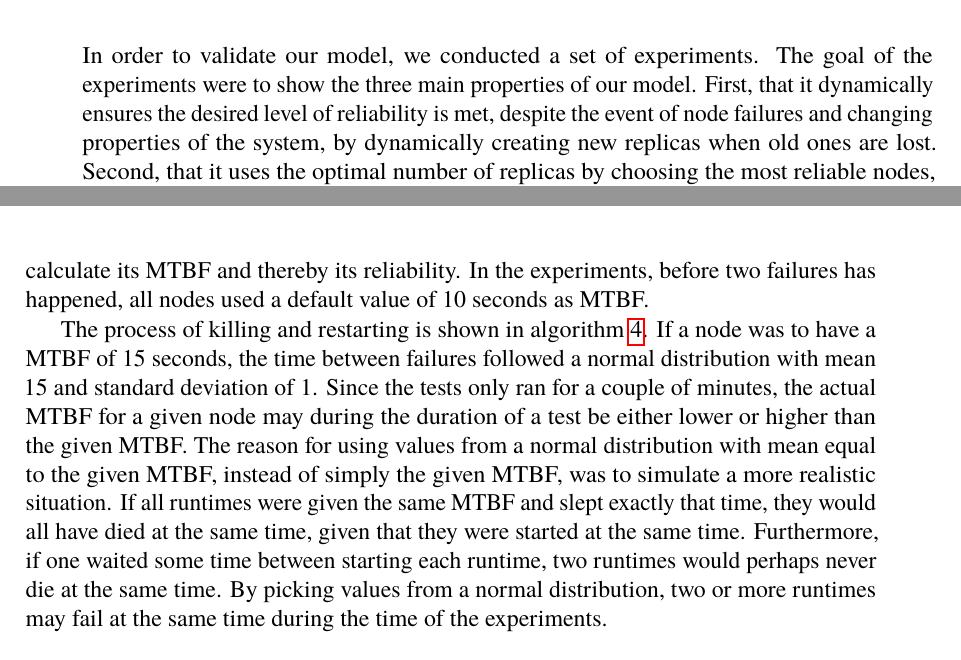
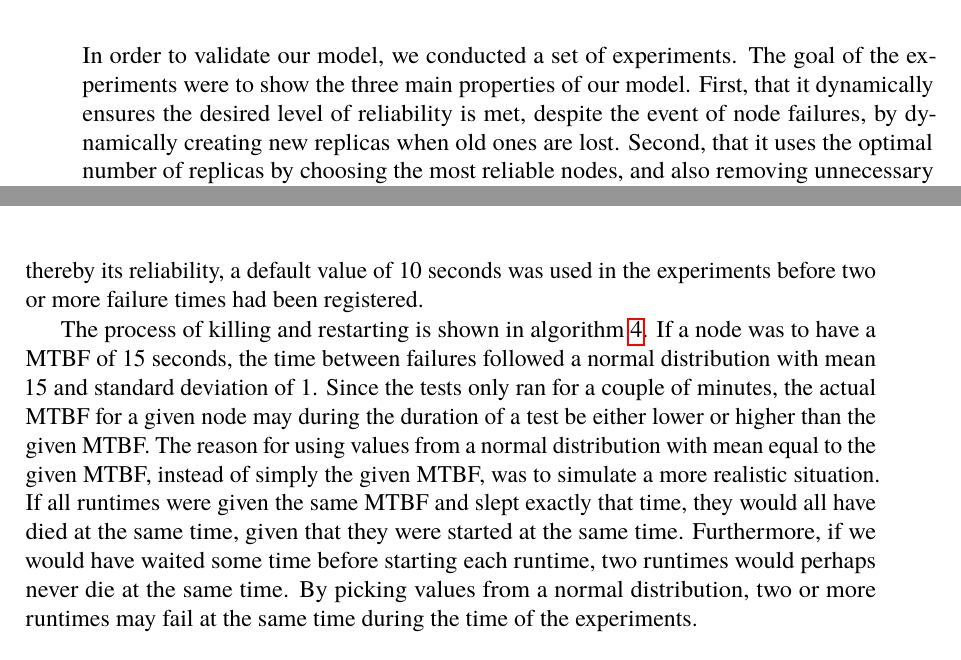
Before and after one commit to PStahl/master_thesis, a LaTeX thesis (report.tex): two parts of pages 41 and 42 of 73, joined at a grey line, cut so that both start at the same text. Compiled offline with pdfLaTeX.

Commit message:
update evaluation

```diff
--- a/report.tex
+++ b/report.tex
@@ -973,7 +973,7 @@ Each runtime also periodically monitors the applications deployed to it. We have
 If the current reliability is not achieved more replicas is created and if the reliability is unnecessary high replicas are deleted.
 
 \chapter{Evaluation} \label{ch:evaluation}
-In order to validate our model, we conducted a set of experiments. The goal of the experiments were to show the three main properties of our model. First, that it dynamically ensures the desired level of reliability is met, despite the event of node failures and changing properties of the system, by dynamically creating new replicas when old ones are lost. Second, that it uses the optimal number of replicas by choosing the most reliable nodes, and also removing unnecessary ones. Finally, that it adapts to changing properties of the system.
+In order to validate our model, we conducted a set of experiments. The goal of the experiments were to show the three main properties of our model. First, that it dynamically ensures the desired level of reliability is met, despite the event of node failures, by dynamically creating new replicas when old ones are lost. Second, that it uses the optimal number of replicas by choosing the most reliable nodes, and also removing unnecessary ones. Finally, that it adapts to changing properties of the system.
 
 \section{Computational environment} \label{sec:eval_comp_env}
 In the experiments, a cluster consisting of 6 inter-connected servers with homogeneous hardware components were used. A laptop was also used when measuring the replication time. The specification of the servers and the laptop are described in~\cref{sec:server_spec} and \cref{sec:laptop_spec}. The various servers will be referred to as \emph{Gru}, \emph{Dave}, \emph{Jerry}, \emph{Mark}, \emph{Jerry} and \emph{Tim}.
@@ -981,9 +981,9 @@ In the experiments, a cluster consisting of 6 inter-connected servers with homog
 As mentioned in \cref{ch:design}, the model was implemented in the IoT application environment Calvin. On five of the six servers used, one or two (depending on experiment) Calvin runtimes were started. The runtimes were used to represent actual nodes, and were periodically killed and restarted to simulate node failure. On the sixth server a single runtime was started, which was not killed. The reason for having a stable runtime in the experiments is described in~\cref{sec:eval_application}.
 
 \subsection{Simulating node failure} \label{sec:simulating_node_failure}
-As mentioned, the servers used in the experiments had homogeneous hardware components, but varying failure rates were simulated by killing and restarting the runtimes with varying rates. As described in~\cref{sec:TODO HERE}, our model needs at least two failure times for a given node to calculate its MTBF and thereby its reliability. In the experiments, before two failures has happened, all nodes used a default value of 10 seconds as MTBF.
-
-The process of killing and restarting is shown in~\cref{alg:simulating_node_failures}. If a node was to have a MTBF of 15 seconds, the time between failures followed a normal distribution with mean 15 and standard deviation of 1. Since the tests only ran for a couple of minutes, the actual MTBF for a given node may during the duration of a test be either lower or higher than the given MTBF. The reason for using values from a normal distribution with mean equal to the given MTBF, instead of simply the given MTBF, was to simulate a more realistic situation. If all runtimes were given the same MTBF and slept exactly that time, they would all have died at the same time, given that they were started at the same time. Furthermore, if one waited some time between starting each runtime, two runtimes would perhaps never die at the same time. By picking values from a normal distribution, two or more runtimes may fail at the same time during the time of the experiments.
+As mentioned, the servers used in the experiments had homogeneous hardware components, but varying failure rates were simulated by killing and restarting the runtimes with varying rates. Since a node must have failed at least twice in order to calculate its MTBF and thereby its reliability, a default value of 10 seconds was used in the experiments before two or more failure times had been registered.
+
+The process of killing and restarting is shown in~\cref{alg:simulating_node_failures}. If a node was to have a MTBF of 15 seconds, the time between failures followed a normal distribution with mean 15 and standard deviation of 1. Since the tests only ran for a couple of minutes, the actual MTBF for a given node may during the duration of a test be either lower or higher than the given MTBF. The reason for using values from a normal distribution with mean equal to the given MTBF, instead of simply the given MTBF, was to simulate a more realistic situation. If all runtimes were given the same MTBF and slept exactly that time, they would all have died at the same time, given that they were started at the same time. Furthermore, if we would have waited some time before starting each runtime, two runtimes would perhaps never die at the same time. By picking values from a normal distribution, two or more runtimes may fail at the same time during the time of the experiments.
 
 \begin{algorithm}
 	\caption{Simulating node failures} \label{alg:simulating_node_failures}
```
